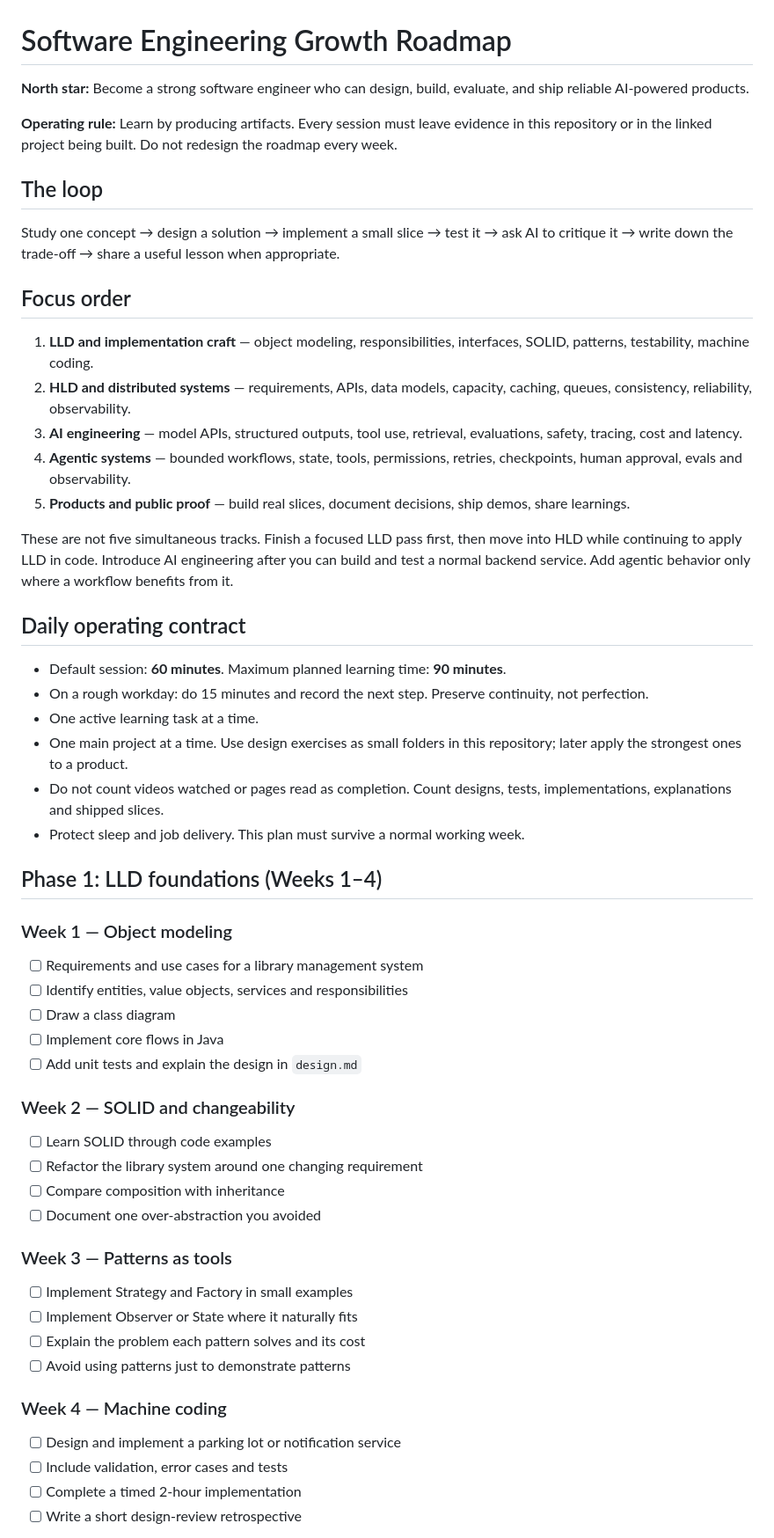
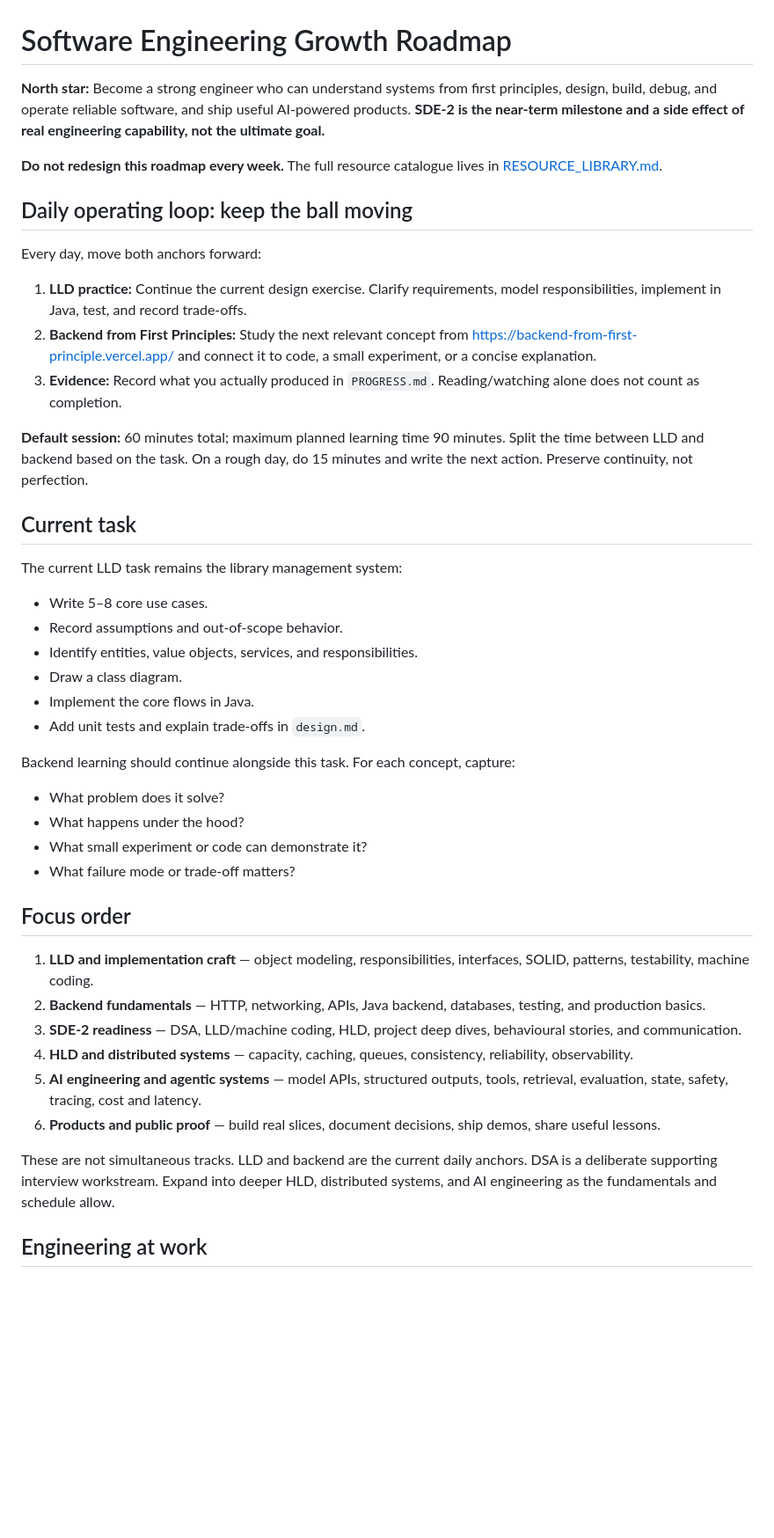
Before and after one commit to yash-phoenix79/career-compounding, a Markdown page: ROADMAP.md, the part around one of its changes. Shown at 88% size. Rendered like a GitHub page; blank space fills up the shorter version.

Commit message:
Make LLD and backend fundamentals daily anchors

```diff
--- a/ROADMAP.md
+++ b/ROADMAP.md
@@ -1,56 +1,45 @@
 # Software Engineering Growth Roadmap
 
-**North star:** Become a strong software engineer who can design, build, evaluate, and ship reliable AI-powered products.
+**North star:** Become a strong engineer who can understand systems from first principles, design, build, debug, and operate reliable software, and ship useful AI-powered products. **SDE-2 is the near-term milestone and a side effect of real engineering capability, not the ultimate goal.**
 
-**Operating rule:** Learn by producing artifacts. Every session must leave evidence in this repository or in the linked project being built. Do not redesign the roadmap every week.
+**Do not redesign this roadmap every week.** The full resource catalogue lives in [RESOURCE_LIBRARY.md](RESOURCE_LIBRARY.md).
 
-## The loop
+## Daily operating loop: keep the ball moving
 
-Study one concept → design a solution → implement a small slice → test it → ask AI to critique it → write down the trade-off → share a useful lesson when appropriate.
+Every day, move both anchors forward:
+
+1. **LLD practice:** Continue the current design exercise. Clarify requirements, model responsibilities, implement in Java, test, and record trade-offs.
+2. **Backend from First Principles:** Study the next relevant concept from https://backend-from-first-principle.vercel.app/ and connect it to code, a small experiment, or a concise explanation.
+3. **Evidence:** Record what you actually produced in `PROGRESS.md`. Reading/watching alone does not count as completion.
+
+**Default session:** 60 minutes total; maximum planned learning time 90 minutes. Split the time between LLD and backend based on the task. On a rough day, do 15 minutes and write the next action. Preserve continuity, not perfection.
+
+## Current task
+
+The current LLD task remains the library management system:
+- Write 5–8 core use cases.
+- Record assumptions and out-of-scope behavior.
+- Identify entities, value objects, services, and responsibilities.
+- Draw a class diagram.
+- Implement the core flows in Java.
+- Add unit tests and explain trade-offs in `design.md`.
+
+Backend learning should continue alongside this task. For each concept, capture:
+- What problem does it solve?
+- What happens under the hood?
+- What small experiment or code can demonstrate it?
+- What failure mode or trade-off matters?
 
 ## Focus order
 
 1. **LLD and implementation craft** — object modeling, responsibilities, interfaces, SOLID, patterns, testability, machine coding.
-2. **HLD and distributed systems** — requirements, APIs, data models, capacity, caching, queues, consistency, reliability, observability.
-3. **AI engineering** — model APIs, structured outputs, tool use, retrieval, evaluations, safety, tracing, cost and latency.
-4. **Agentic systems** — bounded workflows, state, tools, permissions, retries, checkpoints, human approval, evals and observability.
-5. **Products and public proof** — build real slices, document decisions, ship demos, share learnings.
+2. **Backend fundamentals** — HTTP, networking, APIs, Java backend, databases, testing, and production basics.
+3. **SDE-2 readiness** — DSA, LLD/machine coding, HLD, project deep dives, behavioural stories, and communication.
+4. **HLD and distributed systems** — capacity, caching, queues, consistency, reliability, observability.
+5. **AI engineering and agentic systems** — model APIs, structured outputs, tools, retrieval, evaluation, state, safety, tracing, cost and latency.
+6. **Products and public proof** — build real slices, document decisions, ship demos, share useful lessons.
 
-These are not five simultaneous tracks. Finish a focused LLD pass first, then move into HLD while continuing to apply LLD in code. Introduce AI engineering after you can build and test a normal backend service. Add agentic behavior only where a workflow benefits from it.
+These are not simultaneous tracks. LLD and backend are the current daily anchors. DSA is a deliberate supporting interview workstream. Expand into deeper HLD, distributed systems, and AI engineering as the fundamentals and schedule allow.
 
-## Daily operating contract
+## Engineering at work
 
-- Default session: **60 minutes**. Maximum planned learning time: **90 minutes**.
-- On a rough workday: do 15 minutes and record the next step. Preserve continuity, not perfection.
-- One active learning task at a time.
-- One main project at a time. Use design exercises as small folders in this repository; later apply the strongest ones to a product.
-- Do not count videos watched or pages read as completion. Count designs, tests, implementations, explanations and shipped slices.
-- Protect sleep and job delivery. This plan must survive a normal working week.
-
-## Phase 1: LLD foundations (Weeks 1–4)
-
-### Week 1 — Object modeling
-- [ ] Requirements and use cases for a library management system
-- [ ] Identify entities, value objects, services and responsibilities
-- [ ] Draw a class diagram
-- [ ] Implement core flows in Java
-- [ ] Add unit tests and explain the design in `design.md`
-
-### Week 2 — SOLID and changeability
-- [ ] Learn SOLID through code examples
-- [ ] Refactor the library system around one changing requirement
-- [ ] Compare composition with inheritance
-- [ ] Document one over-abstraction you avoided
-
-### Week 3 — Patterns as tools
-- [ ] Implement Strategy and Factory in small examples
-- [ ] Implement Observer or State where it naturally fits
-- [ ] Explain the problem each pattern solves and its cost
-- [ ] Avoid using patterns just to demonstrate patterns
-
-### Week 4 — Machine coding
-- [ ] Design and implement a parking lot or notification service
-- [ ] Include validation, error cases and tests
-- [ ] Complete a timed 2-hour implementation
-- [ ] Write a short design-review retrospective
-
```
Also changed, not shown: other parts of ROADMAP.md (+23 -50 lines).
